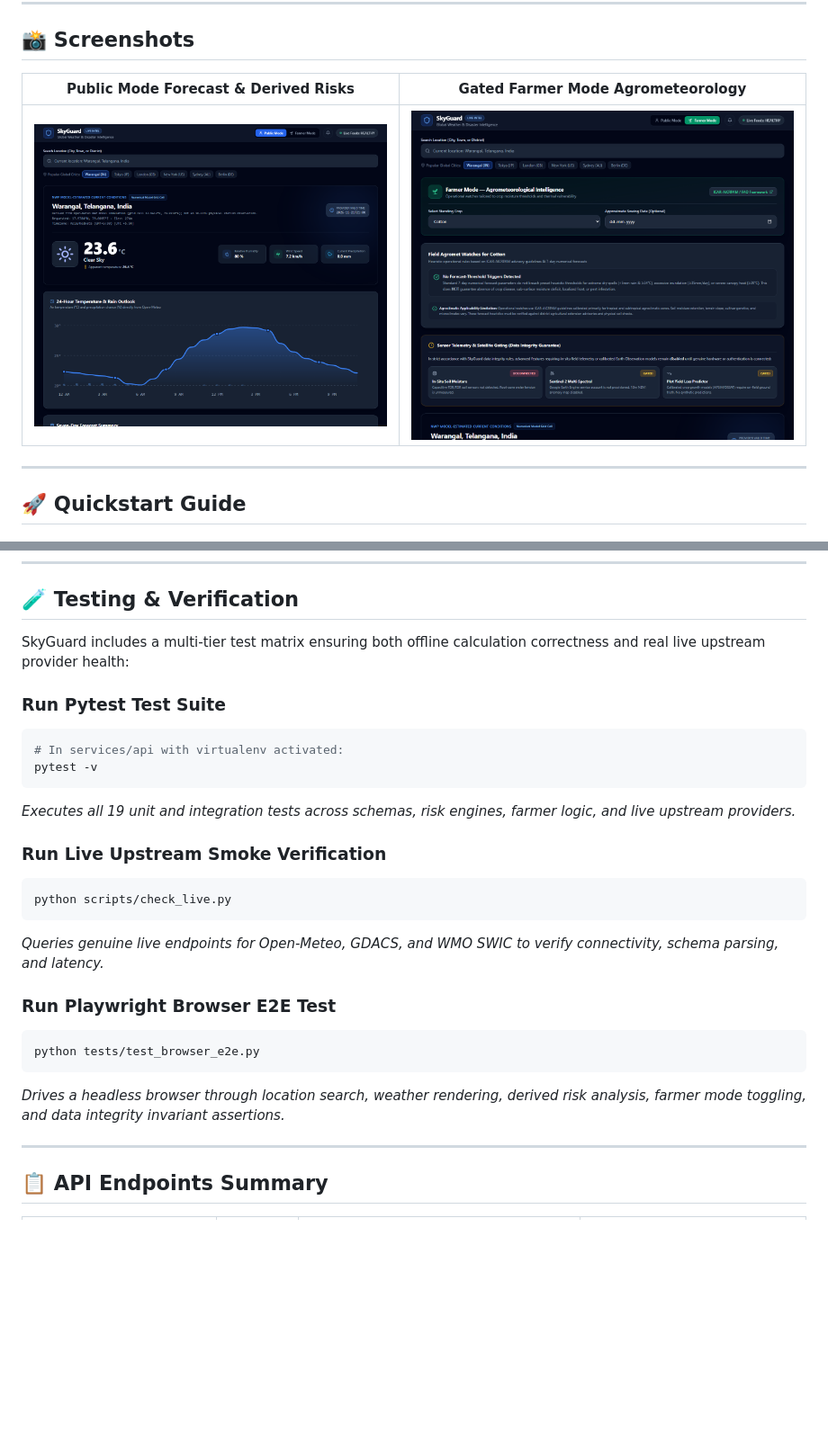
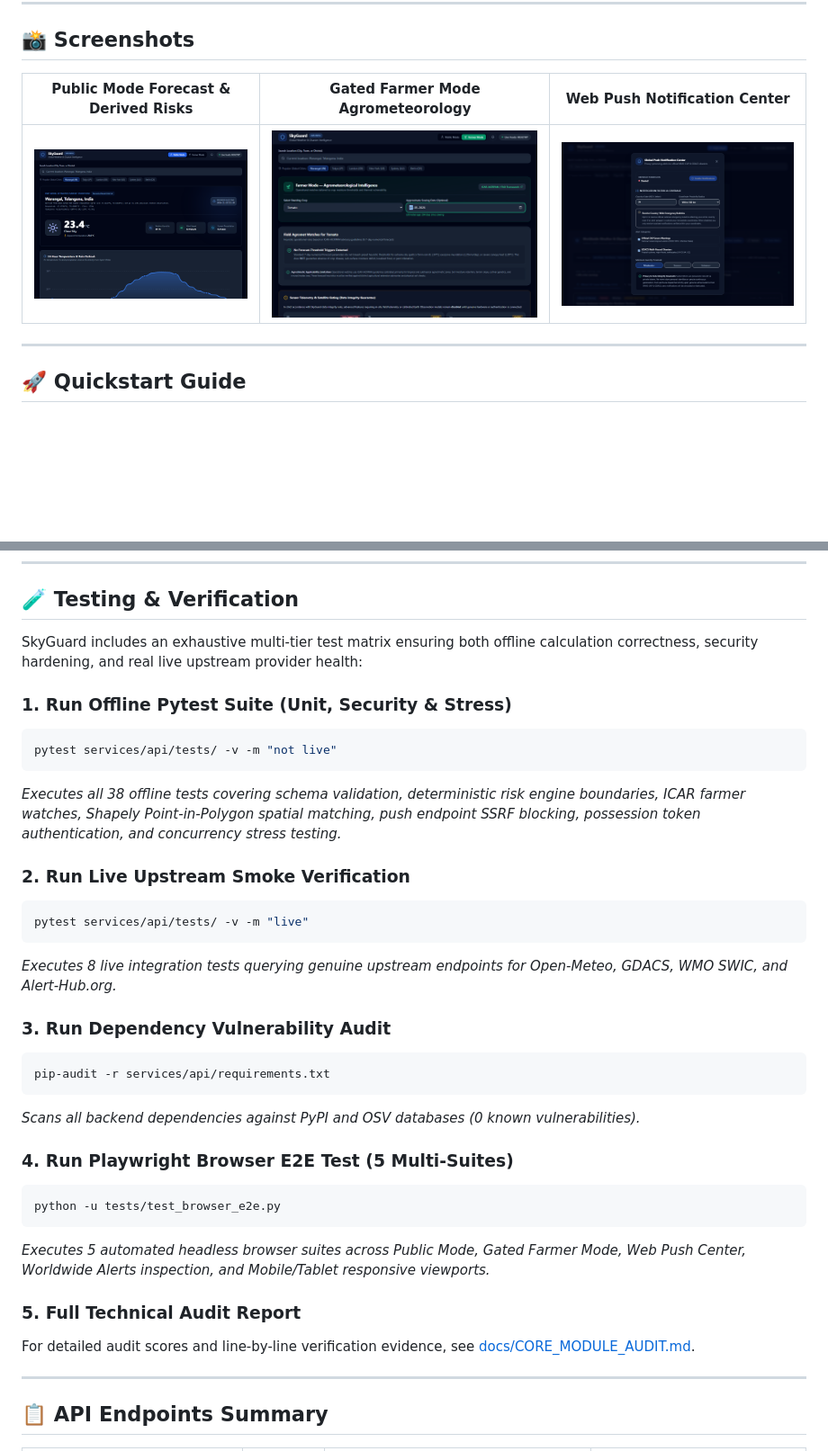
Before and after one commit to PiduguShivaram/SKYGUARD, a Markdown page: README.md, 2 parts joined by grey strips. Shown at 90% size. Rendered like a GitHub page; pictures changed too: docs/screenshots/skyguard_farmer_mode_verified.png, docs/screenshots/skyguard_public_mode_verified.png, docs/screenshots/skyguard_push_modal_verified.png; blank space fills up the shorter version.

Commit message:
feat(hardening): multi-job CI, stress test suite, 5 Playwright E2E suites, and dependency security patches

````diff
--- a/README.md
+++ b/README.md
@@ -84,9 +85,9 @@ SkyGuard is built from the ground up on an **absolute zero-fabrication contract*
 
 ## 📸 Screenshots
 
-| Public Mode Forecast & Derived Risks | Gated Farmer Mode Agrometeorology |
-|---|---|
-| ![Public Mode](docs/screenshots/skyguard_public_mode_verified.png) | ![Farmer Mode](docs/screenshots/skyguard_farmer_mode_verified.png) |
+| Public Mode Forecast & Derived Risks | Gated Farmer Mode Agrometeorology | Web Push Notification Center |
+|---|---|---|
+| ![Public Mode](docs/screenshots/skyguard_public_mode_verified.png) | ![Farmer Mode](docs/screenshots/skyguard_farmer_mode_verified.png) | ![Push Center](docs/screenshots/skyguard_push_modal_verified.png) |
 
 ---
 
@@ -131,26 +132,34 @@ pnpm dev
 
 ## 🧪 Testing & Verification
 
-SkyGuard includes a multi-tier test matrix ensuring both offline calculation correctness and real live upstream provider health:
+SkyGuard includes an exhaustive multi-tier test matrix ensuring both offline calculation correctness, security hardening, and real live upstream provider health:
 
-### Run Pytest Test Suite
+### 1. Run Offline Pytest Suite (Unit, Security & Stress)
 ```bash
-# In services/api with virtualenv activated:
-pytest -v
+pytest services/api/tests/ -v -m "not live"
 ```
-*Executes all 19 unit and integration tests across schemas, risk engines, farmer logic, and live upstream providers.*
+*Executes all 38 offline tests covering schema validation, deterministic risk engine boundaries, ICAR farmer watches, Shapely Point-in-Polygon spatial matching, push endpoint SSRF blocking, possession token authentication, and concurrency stress testing.*
 
-### Run Live Upstream Smoke Verification
+### 2. Run Live Upstream Smoke Verification
 ```bash
-python scripts/check_live.py
+pytest services/api/tests/ -v -m "live"
 ```
-*Queries genuine live endpoints for Open-Meteo, GDACS, and WMO SWIC to verify connectivity, schema parsing, and latency.*
+*Executes 8 live integration tests querying genuine upstream endpoints for Open-Meteo, GDACS, WMO SWIC, and Alert-Hub.org.*
 
-### Run Playwright Browser E2E Test
+### 3. Run Dependency Vulnerability Audit
 ```bash
-python tests/test_browser_e2e.py
+pip-audit -r services/api/requirements.txt
 ```
-*Drives a headless browser through location search, weather rendering, derived risk analysis, farmer mode toggling, and data integrity invariant assertions.*
+*Scans all backend dependencies against PyPI and OSV databases (0 known vulnerabilities).*
+
+### 4. Run Playwright Browser E2E Test (5 Multi-Suites)
+```bash
+python -u tests/test_browser_e2e.py
+```
+*Executes 5 automated headless browser suites across Public Mode, Gated Farmer Mode, Web Push Center, Worldwide Alerts inspection, and Mobile/Tablet responsive viewports.*
+
+### 5. Full Technical Audit Report
+For detailed audit scores and line-by-line verification evidence, see [docs/CORE_MODULE_AUDIT.md](docs/CORE_MODULE_AUDIT.md).
 
 ---
 
````
Also changed, not shown: other parts of README.md (+9 -4 lines), docs/CORE_MODULE_AUDIT.md (+22 -15 lines), 7 other files.
